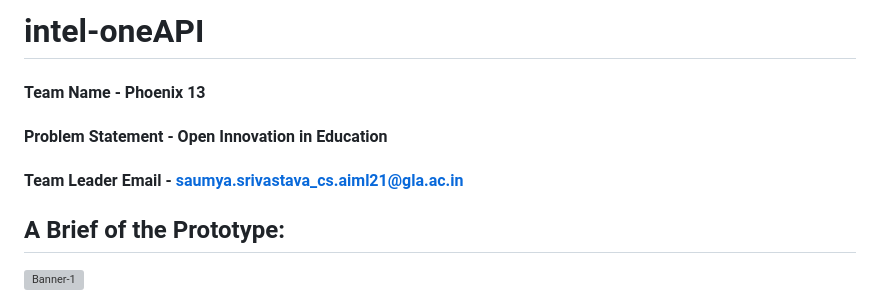
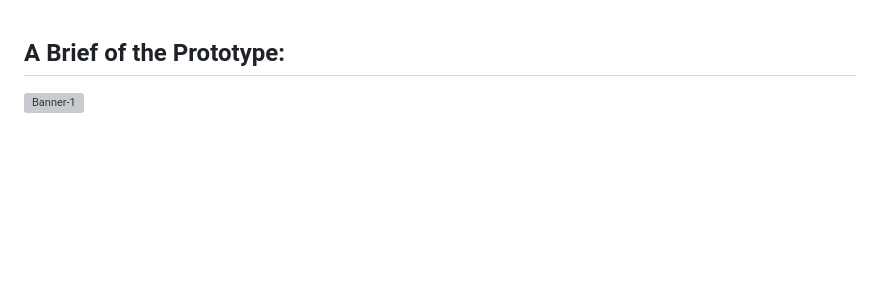
Before and after one commit to SURYAKUMARS11/Learnify, a Markdown page: README.md, the part around the change. Drawn GitHub-style; blank space fills up the shorter version; grey boxes are pictures that could not be loaded.

```diff
--- a/README.md
+++ b/README.md
@@ -1,8 +1,3 @@
-# intel-oneAPI
-
-#### Team Name - **Phoenix 13**
-#### Problem Statement - **Open Innovation in Education**
-#### Team Leader Email - **saumya.srivastava_cs.aiml21@gla.ac.in**
 
 ## A Brief of the Prototype:
 
```
